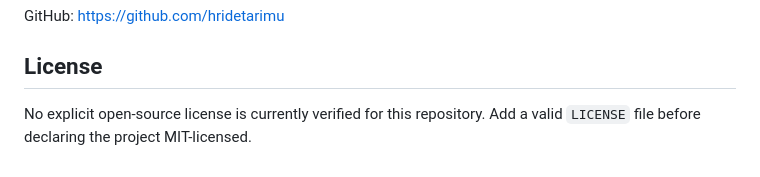
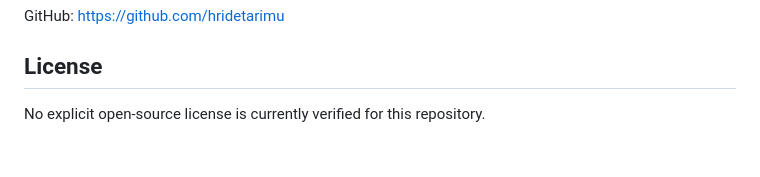
Before and after one commit to hridetarimu/ai-resume-job-match-assistant, a Markdown page: README.md, the part around the change. Drawn GitHub-style.

Commit message:
docs: finalize comprehensive project README

```diff
--- a/README.md
+++ b/README.md
@@ -442,4 +442,4 @@ GitHub: https://github.com/hridetarimu
 
 ## License
 
-No explicit open-source license is currently verified for this repository. Add a valid `LICENSE` file before declaring the project MIT-licensed.
+No explicit open-source license is currently verified for this repository.
```
